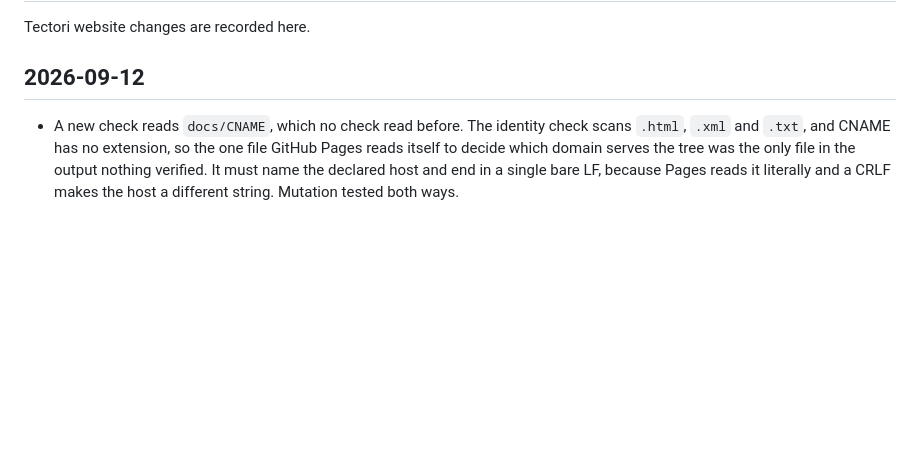
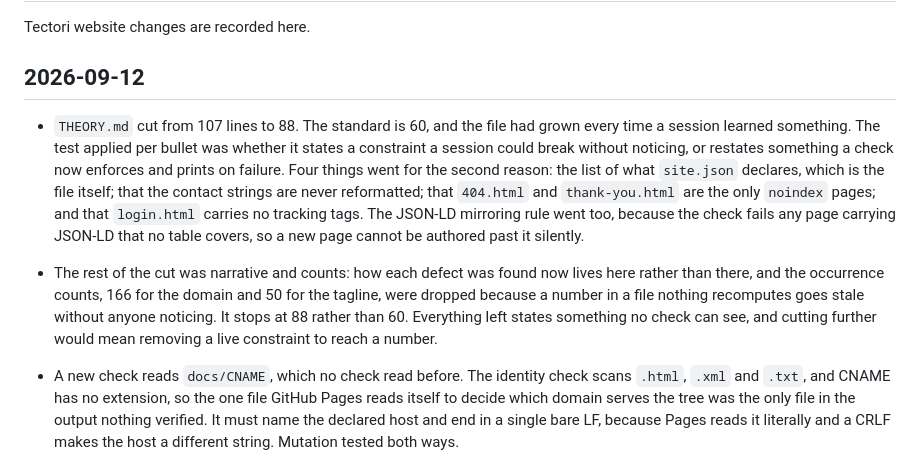
Before and after one commit to k3rt4s/tectori, a Markdown page: CHANGELOG.md, the part around the change. Rendered like a GitHub page; blank space fills up the shorter version.

```diff
--- a/CHANGELOG.md
+++ b/CHANGELOG.md
@@ -4,6 +4,22 @@ Tectori website changes are recorded here.
 
 ## 2026-09-12
 
+- `THEORY.md` cut from 107 lines to 88. The standard is 60, and the file had
+  grown every time a session learned something. The test applied per bullet
+  was whether it states a constraint a session could break without noticing,
+  or restates something a check now enforces and prints on failure. Four
+  things went for the second reason: the list of what `site.json` declares,
+  which is the file itself; that the contact strings are never reformatted;
+  that `404.html` and `thank-you.html` are the only `noindex` pages; and that
+  `login.html` carries no tracking tags. The JSON-LD mirroring rule went too,
+  because the check fails any page carrying JSON-LD that no table covers, so a
+  new page cannot be authored past it silently.
+- The rest of the cut was narrative and counts: how each defect was found now
+  lives here rather than there, and the occurrence counts, 166 for the domain
+  and 50 for the tagline, were dropped because a number in a file nothing
+  recomputes goes stale without anyone noticing. It stops at 88 rather than
+  60. Everything left states something no check can see, and cutting further
+  would mean removing a live constraint to reach a number.
 - A new check reads `docs/CNAME`, which no check read before. The identity
   check scans `.html`, `.xml` and `.txt`, and CNAME has no extension, so the
   one file GitHub Pages reads itself to decide which domain serves the tree
```
Also changed, not shown: THEORY.md (+38 -57 lines), WORK_BOARD.md (+17 -8 lines).
